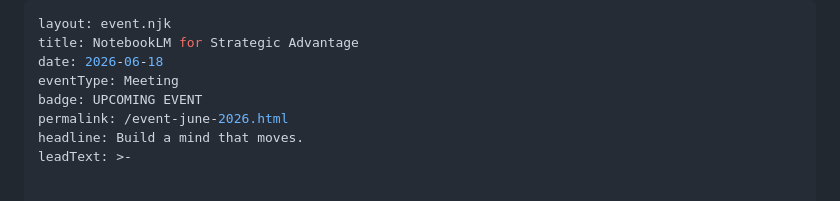
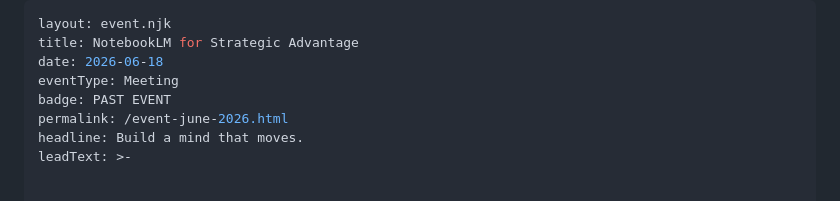
Before and after one commit to Atlanta-Women-in-AI/atlanta-women-in-ai-landing, a Markdown page: src/events/notebooklm-for-strategic-advantage.md, the part around the change. GitHub-like rendering.

Commit message:
Update Events “notebooklm-for-strategic-advantage”

```diff
--- a/src/events/notebooklm-for-strategic-advantage.md
+++ b/src/events/notebooklm-for-strategic-advantage.md
@@ -3,7 +3,7 @@ layout: event.njk
 title: NotebookLM for Strategic Advantage
 date: 2026-06-18
 eventType: Meeting
-badge: UPCOMING EVENT
+badge: PAST EVENT
 permalink: /event-june-2026.html
 headline: Build a mind that moves.
 leadText: >-
```
